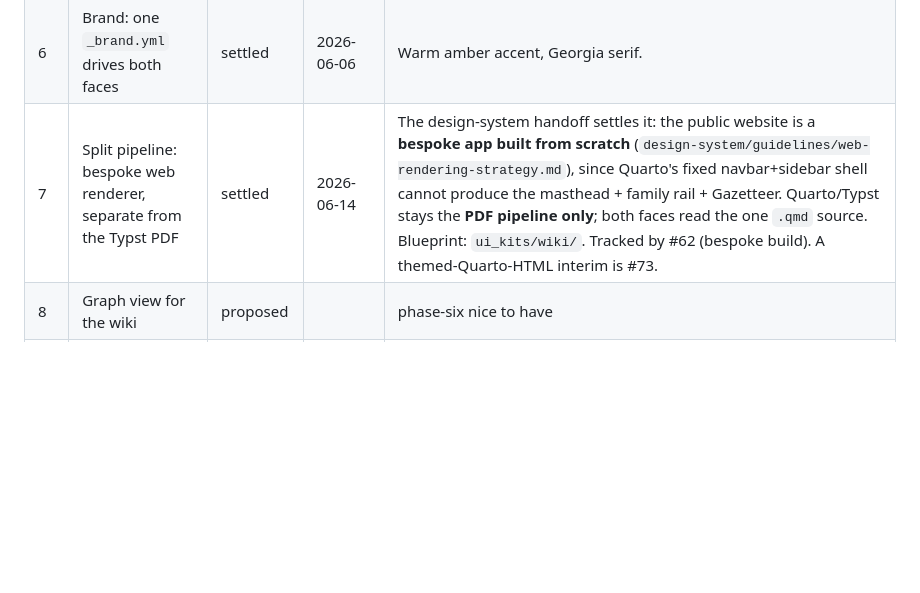
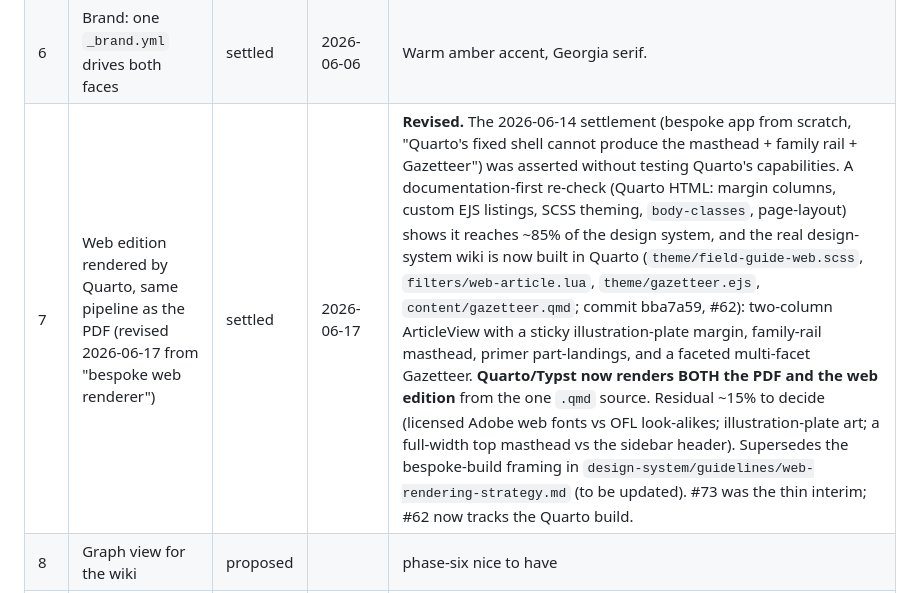
Before and after one commit to pvliesdonk/gamebook, a Markdown page: docs/decisions.md, the part around the change. Rendered like a GitHub page; blank space fills up the shorter version.

```diff
--- a/docs/decisions.md
+++ b/docs/decisions.md
@@ -13,7 +13,7 @@ open — do not build on them. If a `draft` item blocks your work, stop and ask.
 | 4 | Output: Quarto single-source, Typst PDF + HTML wiki | settled | — | |
 | 5 | Backlinks injected at build from the guide's own graph | settled | — | |
 | 6 | Brand: one `_brand.yml` drives both faces | settled | 2026-06-06 | Warm amber accent, Georgia serif. |
-| 7 | Split pipeline: bespoke web renderer, separate from the Typst PDF | settled | 2026-06-14 | The design-system handoff settles it: the public website is a **bespoke app built from scratch** (`design-system/guidelines/web-rendering-strategy.md`), since Quarto's fixed navbar+sidebar shell cannot produce the masthead + family rail + Gazetteer. Quarto/Typst stays the **PDF pipeline only**; both faces read the one `.qmd` source. Blueprint: `ui_kits/wiki/`. Tracked by #62 (bespoke build). A themed-Quarto-HTML interim is #73. |
+| 7 | Web edition rendered by Quarto, same pipeline as the PDF (revised 2026-06-17 from "bespoke web renderer") | settled | 2026-06-17 | **Revised.** The 2026-06-14 settlement (bespoke app from scratch, "Quarto's fixed shell cannot produce the masthead + family rail + Gazetteer") was asserted without testing Quarto's capabilities. A documentation-first re-check (Quarto HTML: margin columns, custom EJS listings, SCSS theming, `body-classes`, page-layout) shows it reaches ~85% of the design system, and the real design-system wiki is now built in Quarto (`theme/field-guide-web.scss`, `filters/web-article.lua`, `theme/gazetteer.ejs`, `content/gazetteer.qmd`; commit bba7a59, #62): two-column ArticleView with a sticky illustration-plate margin, family-rail masthead, primer part-landings, and a faceted multi-facet Gazetteer. **Quarto/Typst now renders BOTH the PDF and the web edition** from the one `.qmd` source. Residual ~15% to decide (licensed Adobe web fonts vs OFL look-alikes; illustration-plate art; a full-width top masthead vs the sidebar header). Supersedes the bespoke-build framing in `design-system/guidelines/web-rendering-strategy.md` (to be updated). #73 was the thin interim; #62 now tracks the Quarto build. |
 | 8 | Graph view for the wiki | proposed | | phase-six nice to have |
 | 9 | Consistency: LLM style guide primary, thin Vale backstop | settled | 2026-06-06 | Vale + ai-tells + pre-commit configured. |
 | 10 | Repo: independent, new; corpus = point-in-time input | settled | — | |
```
Also changed, not shown: design-system/guidelines/web-rendering-strategy.md (+11 -1 lines).
